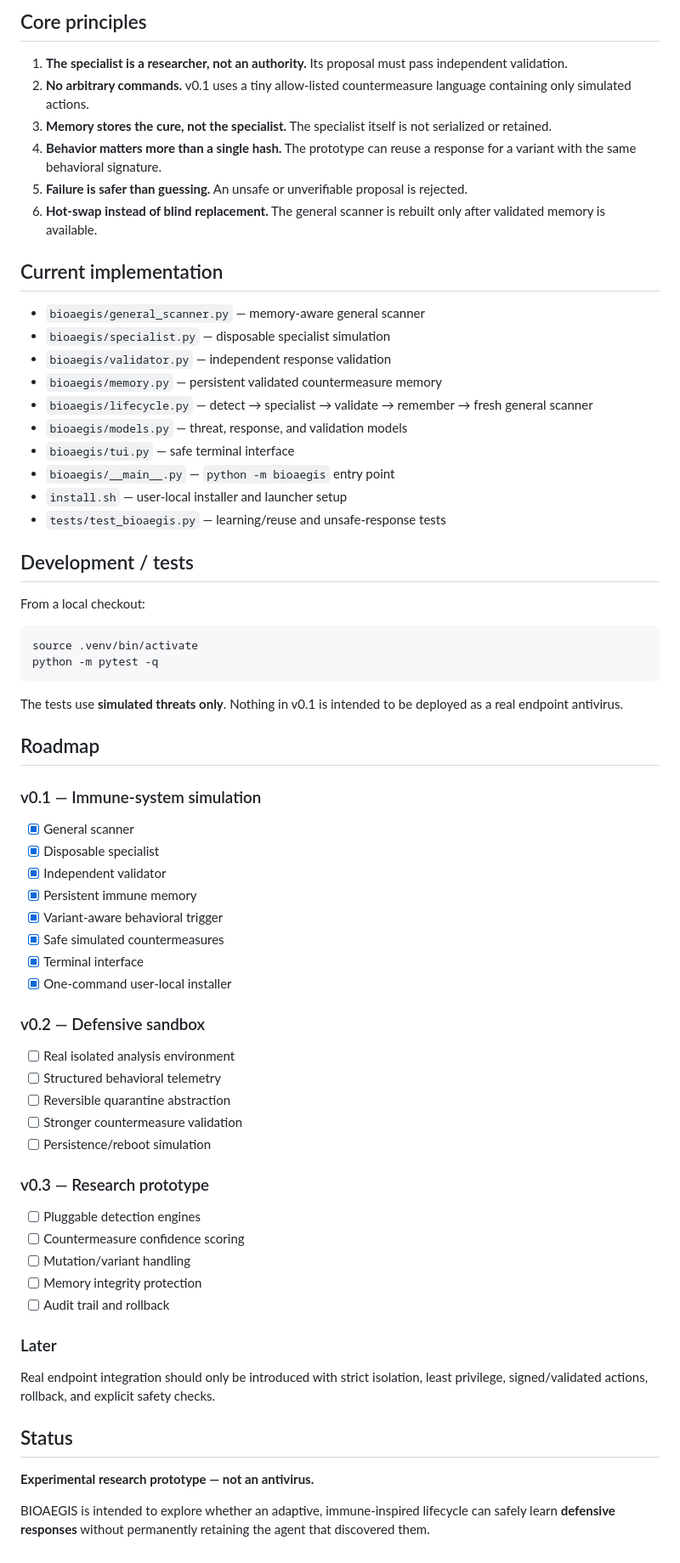
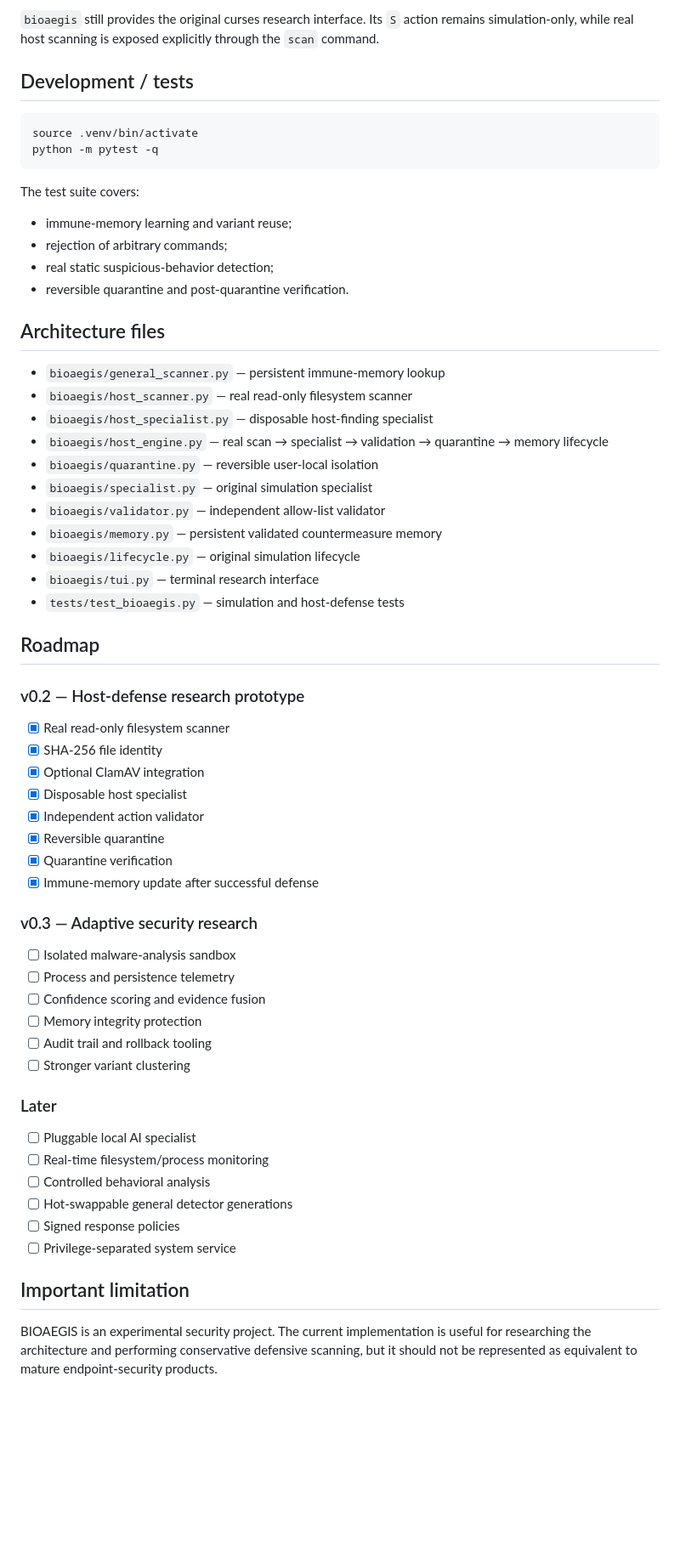
Before and after one commit to TVcraft01/BIOAEGIS, a Markdown page: README.md, the part around one of its changes. Shown at 85% size. Drawn GitHub-style; blank space fills up the shorter version.

Commit message:
Document BIOAEGIS v0.2 real host-defense prototype

````diff
--- a/README.md
+++ b/README.md
@@ -105,67 +129,61 @@ No real host files, processes, malware, or arbitrary shell commands are touched
-## Core principles
-
-1. **The specialist is a researcher, not an authority.** Its proposal must pass independent validation.
-2. **No arbitrary commands.** v0.1 uses a tiny allow-listed countermeasure language containing only simulated actions.
-3. **Memory stores the cure, not the specialist.** The specialist itself is not serialized or retained.
-4. **Behavior matters more than a single hash.** The prototype can reuse a response for a variant with the same behavioral signature.
-5. **Failure is safer than guessing.** An unsafe or unverifiable proposal is rejected.
-6. **Hot-swap instead of blind replacement.** The general scanner is rebuilt only after validated memory is available.
-
-## Current implementation
-
-- `bioaegis/general_scanner.py` — memory-aware general scanner
-- `bioaegis/specialist.py` — disposable specialist simulation
-- `bioaegis/validator.py` — independent response validation
-- `bioaegis/memory.py` — persistent validated countermeasure memory
-- `bioaegis/lifecycle.py` — detect → specialist → validate → remember → fresh general scanner
-- `bioaegis/models.py` — threat, response, and validation models
-- `bioaegis/tui.py` — safe terminal interface
-- `bioaegis/__main__.py` — `python -m bioaegis` entry point
-- `install.sh` — user-local installer and launcher setup
-- `tests/test_bioaegis.py` — learning/reuse and unsafe-response tests
+`bioaegis` still provides the original curses research interface. Its `S` action remains simulation-only, while real host scanning is exposed explicitly through the `scan` command.
 
 ## Development / tests
-
-From a local checkout:
 
 ```bash
 source .venv/bin/activate
 python -m pytest -q
 ```
 
-The tests use **simulated threats only**. Nothing in v0.1 is intended to be deployed as a real endpoint antivirus.
+The test suite covers:
+
+- immune-memory learning and variant reuse;
+- rejection of arbitrary commands;
+- real static suspicious-behavior detection;
+- reversible quarantine and post-quarantine verification.
+
+## Architecture files
+
+- `bioaegis/general_scanner.py` — persistent immune-memory lookup
+- `bioaegis/host_scanner.py` — real read-only filesystem scanner
+- `bioaegis/host_specialist.py` — disposable host-finding specialist
+- `bioaegis/host_engine.py` — real scan → specialist → validation → quarantine → memory lifecycle
+- `bioaegis/quarantine.py` — reversible user-local isolation
+- `bioaegis/specialist.py` — original simulation specialist
+- `bioaegis/validator.py` — independent allow-list validator
+- `bioaegis/memory.py` — persistent validated countermeasure memory
+- `bioaegis/lifecycle.py` — original simulation lifecycle
+- `bioaegis/tui.py` — terminal research interface
+- `tests/test_bioaegis.py` — simulation and host-defense tests
 
 ## Roadmap
 
-### v0.1 — Immune-system simulation
-- [x] General scanner
-- [x] Disposable specialist
-- [x] Independent validator
-- [x] Persistent immune memory
-- [x] Variant-aware behavioral trigger
-- [x] Safe simulated countermeasures
-- [x] Terminal interface
-- [x] One-command user-local installer
+### v0.2 — Host-defense research prototype
+- [x] Real read-only filesystem scanner
+- [x] SHA-256 file identity
+- [x] Optional ClamAV integration
+- [x] Disposable host specialist
+- [x] Independent action validator
+- [x] Reversible quarantine
+- [x] Quarantine verification
+- [x] Immune-memory update after successful defense
 
-### v0.2 — Defensive sandbox
-- [ ] Real isolated analysis environment
-- [ ] Structured behavioral telemetry
-- [ ] Reversible quarantine abstraction
-- [ ] Stronger countermeasure validation
-- [ ] Persistence/reboot simulation
-
-### v0.3 — Research prototype
-- [ ] Pluggable detection engines
-- [ ] Countermeasure confidence scoring
-- [ ] Mutation/variant handling
+### v0.3 — Adaptive security research
+- [ ] Isolated malware-analysis sandbox
+- [ ] Process and persistence telemetry
+- [ ] Confidence scoring and evidence fusion
 - [ ] Memory integrity protection
-- [ ] Audit trail and rollback
+- [ ] Audit trail and rollback tooling
+- [ ] Stronger variant clustering
 
 ### Later
-Real endpoint integration should only be introduced with strict isolation, least privilege, signed/validated actions, rollback, and explicit safety checks.
+- [ ] Pluggable local AI specialist
+- [ ] Real-time filesystem/process monitoring
+- [ ] Controlled behavioral analysis
+- [ ] Hot-swappable general detector generations
+- [ ] Signed response policies
+- [ ] Privilege-separated system service
 
-## Status
+## Important limitation
 
-**Experimental research prototype — not an antivirus.**
-
-BIOAEGIS is intended to explore whether an adaptive, immune-inspired lifecycle can safely learn **defensive responses** without permanently retaining the agent that discovered them.
+BIOAEGIS is an experimental security project. The current implementation is useful for researching the architecture and performing conservative defensive scanning, but it should not be represented as equivalent to mature endpoint-security products.
````
Also changed, not shown: other parts of README.md (+104 -80 lines).
